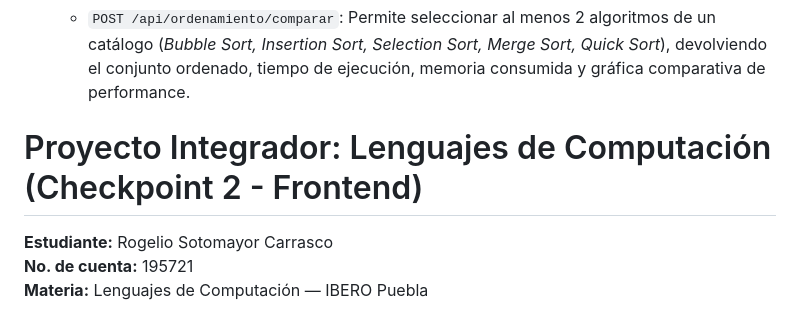
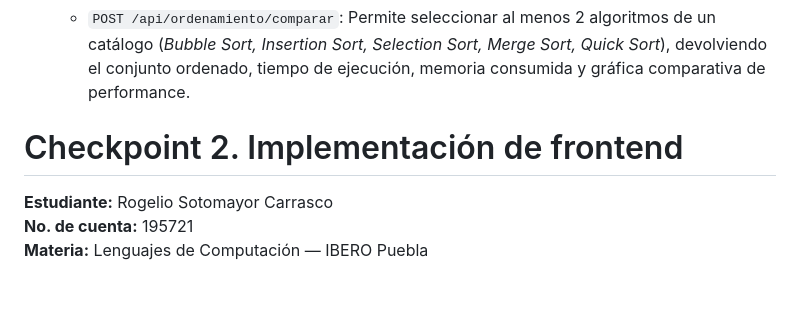
Before and after one commit to Rogefinity/Proyecto---Lenguaje, a Markdown page: README.md, the part around the change. Rendered like a GitHub page; blank space fills up the shorter version.

Commit message:
Revise project title for Checkpoint 2
Updated project title and section heading in README.

```diff
--- a/README.md
+++ b/README.md
@@ -30,7 +30,7 @@ Repositorio unificado en **FastAPI** que integra los backends, endpoints y visua
 4. **Módulo de Ordenamiento y Performance (Actividad 13)**
    - `POST /api/ordenamiento/comparar`: Permite seleccionar al menos 2 algoritmos de un catálogo (*Bubble Sort, Insertion Sort, Selection Sort, Merge Sort, Quick Sort*), devolviendo el conjunto ordenado, tiempo de ejecución, memoria consumida y gráfica comparativa de performance.
 
-# Proyecto Integrador: Lenguajes de Computación (Checkpoint 2 - Frontend)
+# Checkpoint 2. Implementación de frontend
 **Estudiante:** Rogelio Sotomayor Carrasco
 **No. de cuenta:** 195721
 **Materia:** Lenguajes de Computación — IBERO Puebla
```
